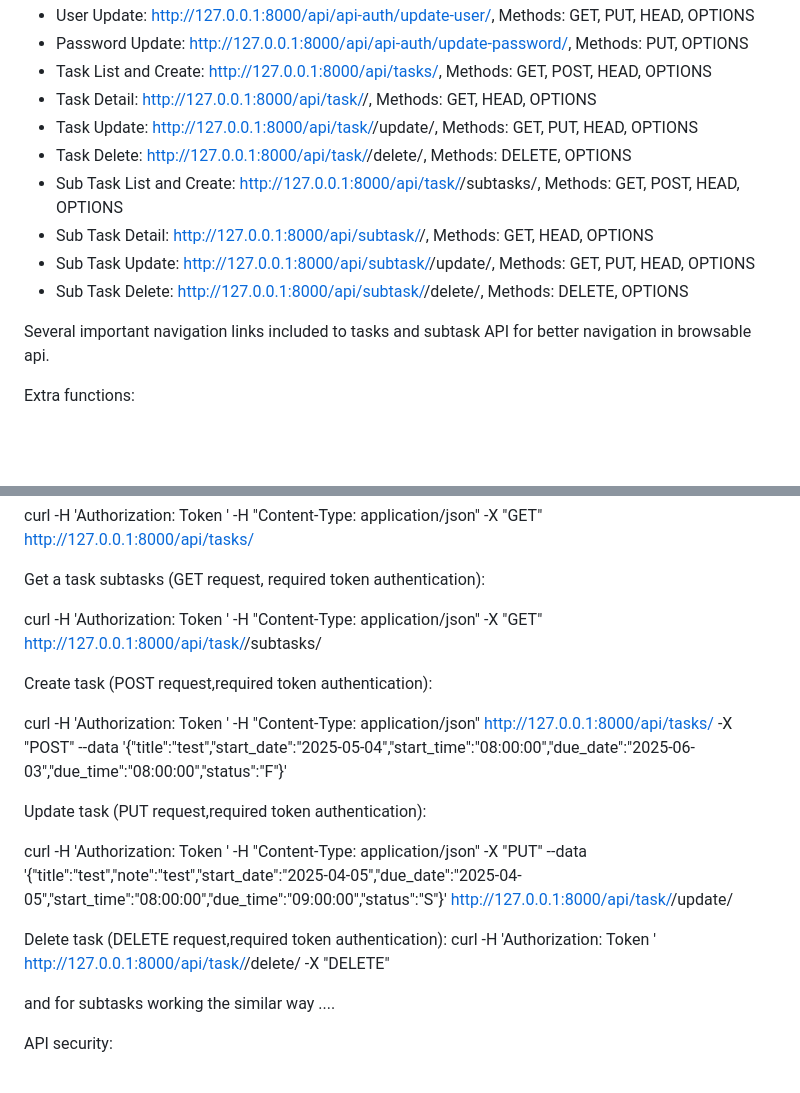
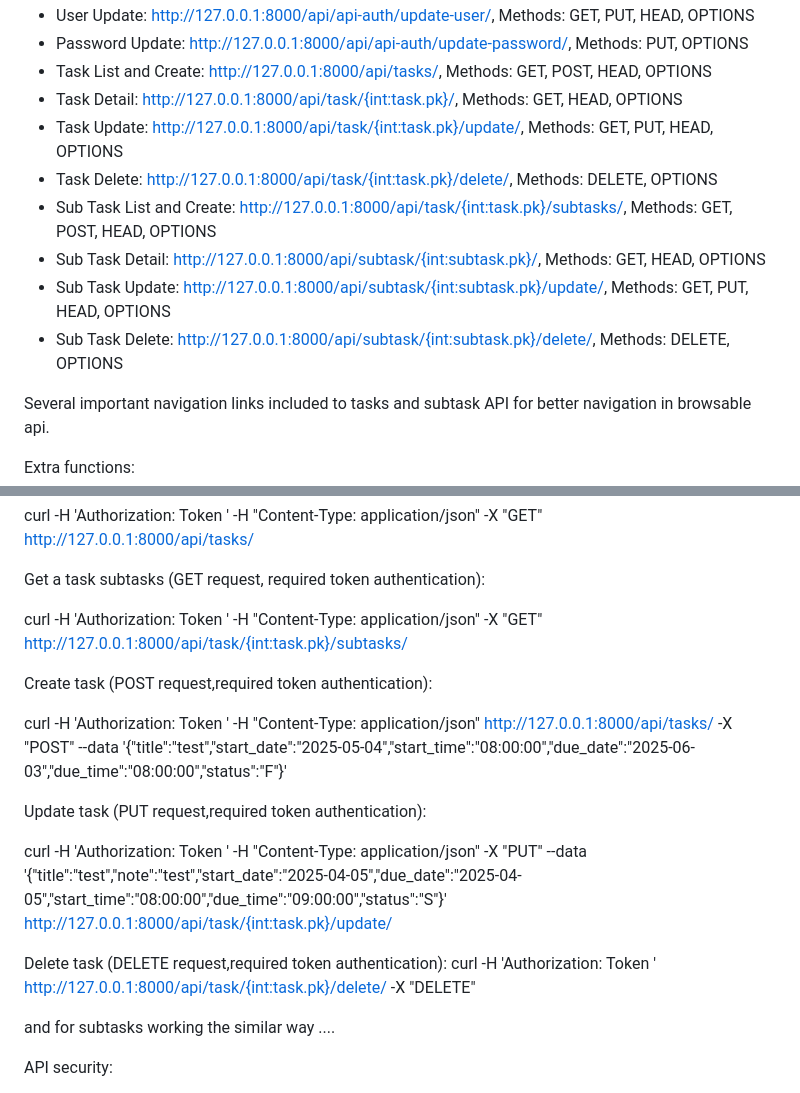
Before and after one commit to immonhotep/to_do_app, a Markdown page: README.md, 2 parts joined by grey strips. Drawn GitHub-style; blank space fills up the shorter version.

Commit message:
Update README.md
Updated description of url paths

```diff
--- a/README.md
+++ b/README.md
@@ -42,13 +42,13 @@ BROWSABLE API (can used with any browser):
 - User Update: http://127.0.0.1:8000/api/api-auth/update-user/,    Methods: GET, PUT, HEAD, OPTIONS
 - Password Update: http://127.0.0.1:8000/api/api-auth/update-password/, Methods:  PUT, OPTIONS
 - Task List and Create: http://127.0.0.1:8000/api/tasks/,  Methods: GET, POST, HEAD, OPTIONS
-- Task Detail: http://127.0.0.1:8000/api/task/<task-id>/, Methods: GET, HEAD, OPTIONS
-- Task Update: http://127.0.0.1:8000/api/task/<task-id>/update/, Methods: GET, PUT, HEAD, OPTIONS
-- Task Delete: http://127.0.0.1:8000/api/task/<task-id>/delete/, Methods: DELETE, OPTIONS
-- Sub Task List and Create: http://127.0.0.1:8000/api/task/<task-id>/subtasks/, Methods: GET, POST, HEAD, OPTIONS
-- Sub Task Detail: http://127.0.0.1:8000/api/subtask/<subtask-id>/, Methods: GET, HEAD, OPTIONS
-- Sub Task Update: http://127.0.0.1:8000/api/subtask/<subtask-id>/update/, Methods:  GET, PUT, HEAD, OPTIONS
-- Sub Task Delete: http://127.0.0.1:8000/api/subtask/<subtask-id>/delete/, Methods: DELETE, OPTIONS
+- Task Detail: http://127.0.0.1:8000/api/task/{int:task.pk}/, Methods: GET, HEAD, OPTIONS
+- Task Update: http://127.0.0.1:8000/api/task/{int:task.pk}/update/, Methods: GET, PUT, HEAD, OPTIONS
+- Task Delete: http://127.0.0.1:8000/api/task/{int:task.pk}/delete/, Methods: DELETE, OPTIONS
+- Sub Task List and Create: http://127.0.0.1:8000/api/task/{int:task.pk}/subtasks/, Methods: GET, POST, HEAD, OPTIONS
+- Sub Task Detail: http://127.0.0.1:8000/api/subtask/{int:subtask.pk}/, Methods: GET, HEAD, OPTIONS
+- Sub Task Update: http://127.0.0.1:8000/api/subtask/{int:subtask.pk}/update/, Methods:  GET, PUT, HEAD, OPTIONS
+- Sub Task Delete: http://127.0.0.1:8000/api/subtask/{int:subtask.pk}/delete/, Methods: DELETE, OPTIONS
 
 
 Several important navigation links included to tasks and subtask API for better navigation in browsable api.
@@ -118,7 +118,7 @@ curl  -H 'Authorization: Token <token>' -H "Content-Type: application/json"  -X
 
 Get a  task subtasks (GET request, required token authentication):
 
-curl  -H 'Authorization: Token <token>' -H "Content-Type: application/json"  -X "GET" http://127.0.0.1:8000/api/task/<task-id>/subtasks/
+curl  -H 'Authorization: Token <token>' -H "Content-Type: application/json"  -X "GET" http://127.0.0.1:8000/api/task/{int:task.pk}/subtasks/
 
 Create task (POST request,required token authentication):
 
@@ -126,10 +126,10 @@ curl  -H 'Authorization: Token <token>' -H "Content-Type: application/json" http
 
 Update task (PUT request,required token authentication):
 
-curl  -H 'Authorization: Token <token>' -H "Content-Type: application/json"  -X "PUT" --data '{"title":"test","note":"test","start_date":"2025-04-05","due_date":"2025-04-05","start_time":"08:00:00","due_time":"09:00:00","status":"S"}' http://127.0.0.1:8000/api/task/<task-id>/update/
+curl  -H 'Authorization: Token <token>' -H "Content-Type: application/json"  -X "PUT" --data '{"title":"test","note":"test","start_date":"2025-04-05","due_date":"2025-04-05","start_time":"08:00:00","due_time":"09:00:00","status":"S"}' http://127.0.0.1:8000/api/task/{int:task.pk}/update/
 
 Delete task (DELETE request,required token authentication):
-curl  -H 'Authorization: Token <token>' http://127.0.0.1:8000/api/task/<task-id>/delete/  -X "DELETE"
+curl  -H 'Authorization: Token <token>' http://127.0.0.1:8000/api/task/{int:task.pk}/delete/  -X "DELETE"
 
 
 
```
